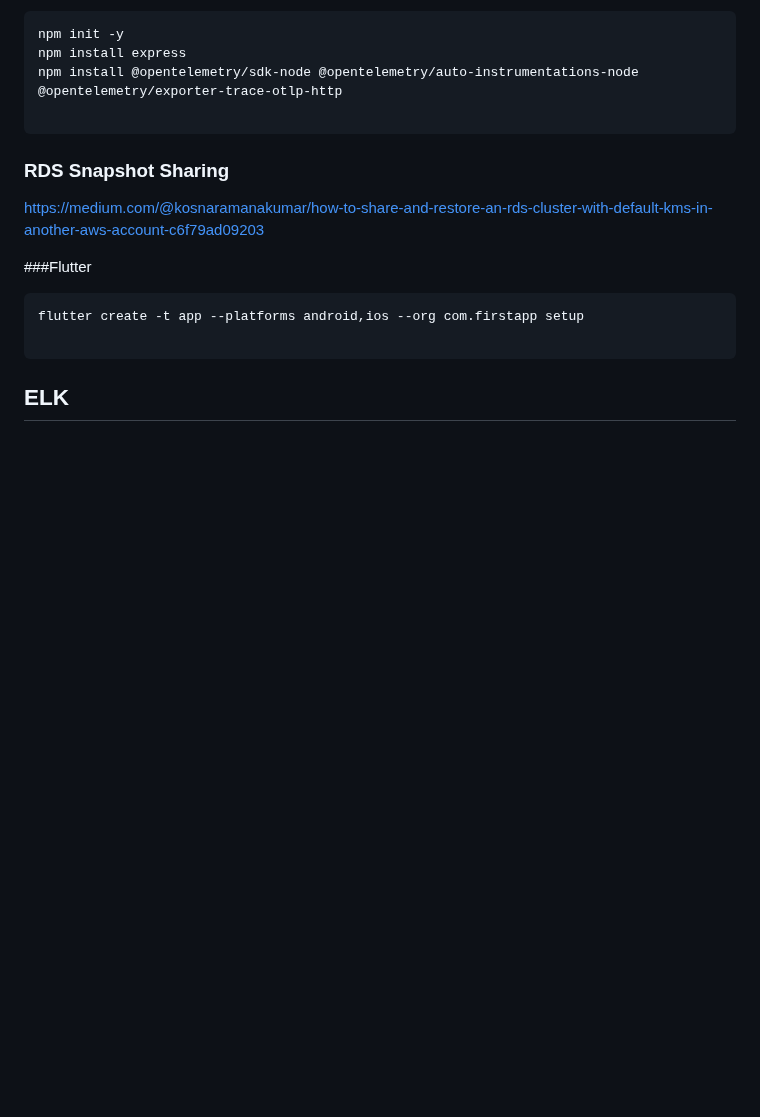
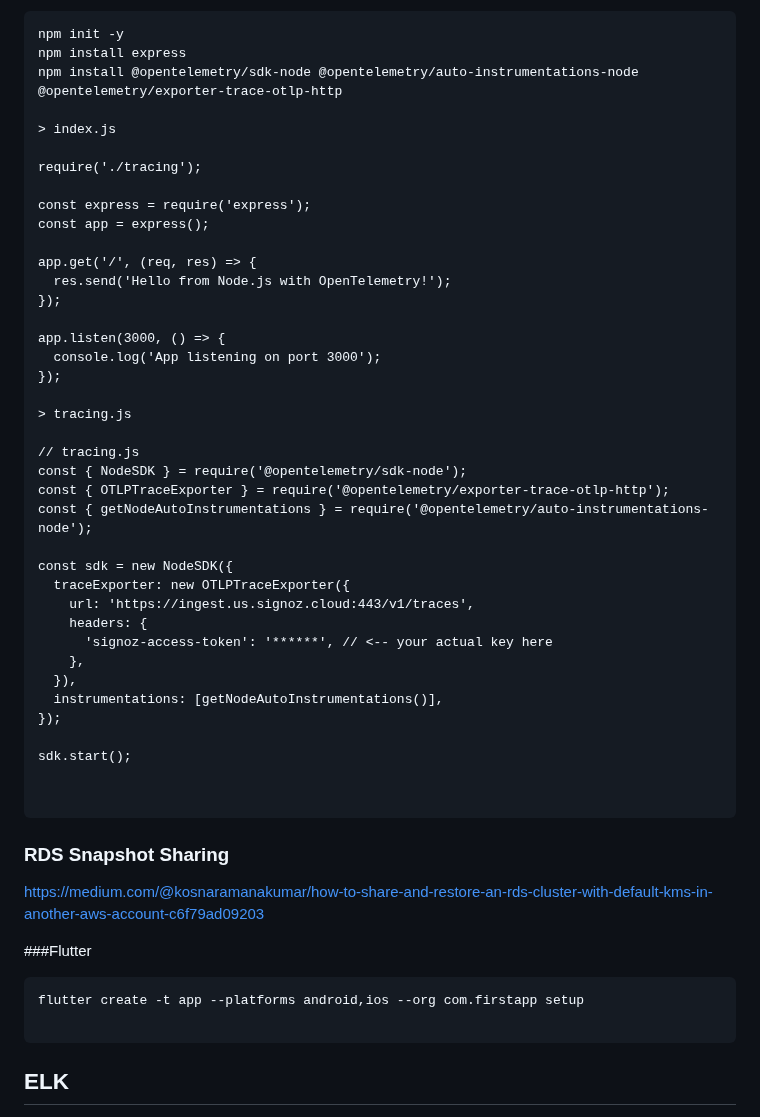
Before and after one commit to yoloxsta/Serverless_Lab, a Markdown page: README.md, the part around the change. Drawn GitHub-style; blank space fills up the shorter version.

Commit message:
add:signoz

````diff
--- a/README.md
+++ b/README.md
@@ -442,6 +442,41 @@ npm init -y
 npm install express
 npm install @opentelemetry/sdk-node @opentelemetry/auto-instrumentations-node @opentelemetry/exporter-trace-otlp-http
 
+> index.js
+
+require('./tracing');
+
+const express = require('express');
+const app = express();
+
+app.get('/', (req, res) => {
+  res.send('Hello from Node.js with OpenTelemetry!');
+});
+
+app.listen(3000, () => {
+  console.log('App listening on port 3000');
+});
+
+> tracing.js
+
+// tracing.js
+const { NodeSDK } = require('@opentelemetry/sdk-node');
+const { OTLPTraceExporter } = require('@opentelemetry/exporter-trace-otlp-http');
+const { getNodeAutoInstrumentations } = require('@opentelemetry/auto-instrumentations-node');
+
+const sdk = new NodeSDK({
+  traceExporter: new OTLPTraceExporter({
+    url: 'https://ingest.us.signoz.cloud:443/v1/traces',
+    headers: {
+      'signoz-access-token': '******', // <-- your actual key here
+    },
+  }),
+  instrumentations: [getNodeAutoInstrumentations()],
+});
+
+sdk.start();
+
+
 ```
 
 ### RDS Snapshot Sharing
````
